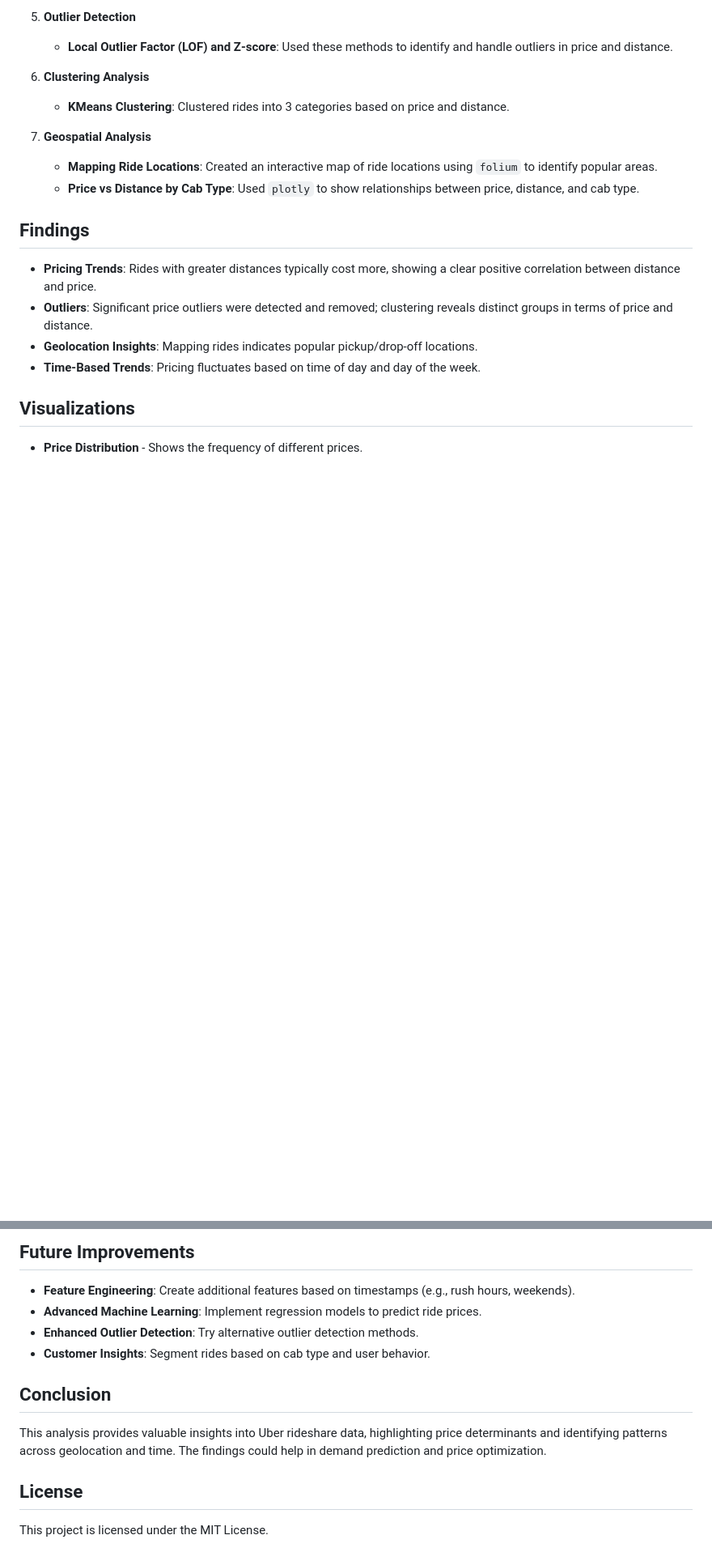
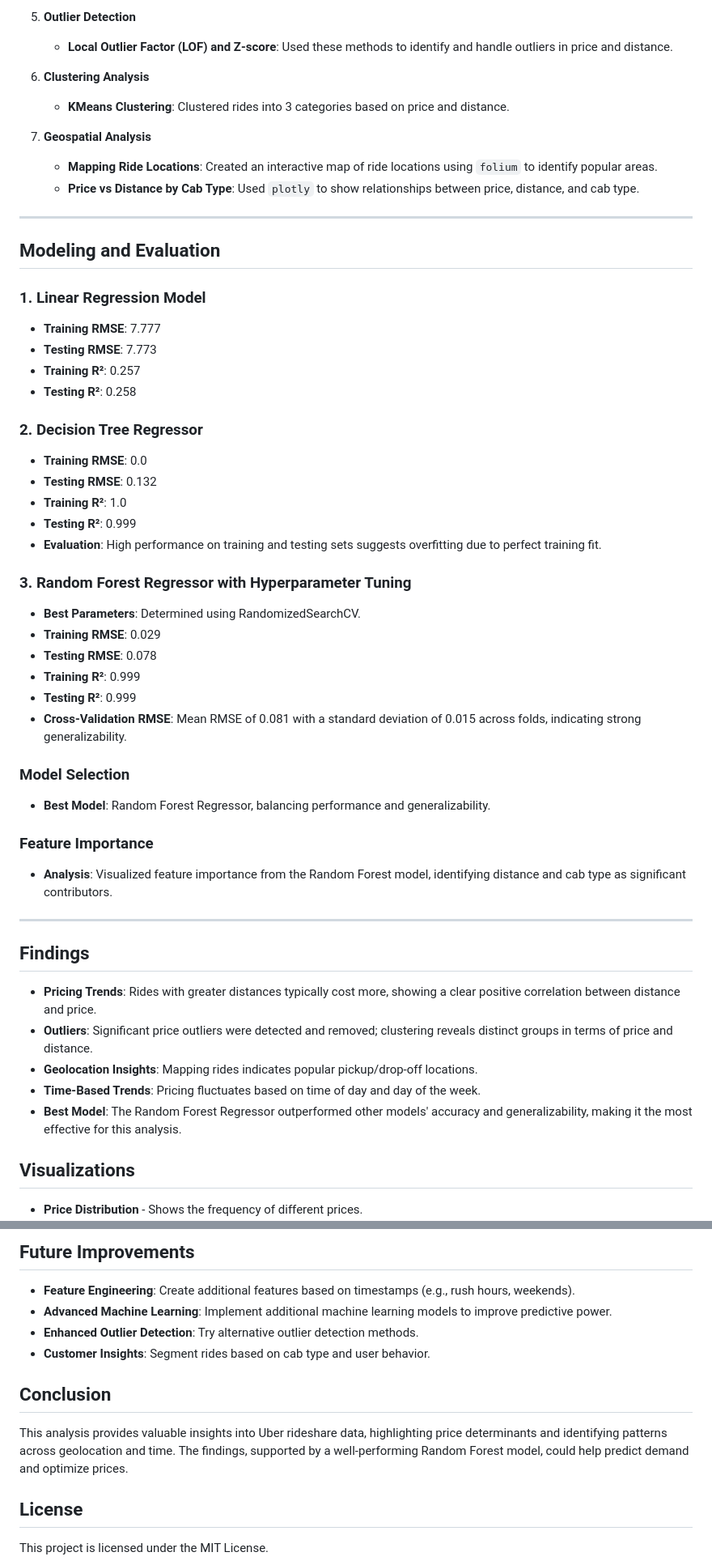
Before and after one commit to riteshr19/Uber-Ride-Demand-and-Pricing-Analysis, a Markdown page: Report/readme.md, 2 parts joined by grey strips. Shown at 81% size. GitHub-like rendering; blank space fills up the shorter version.

```diff
--- a/Report/readme.md
+++ b/Report/readme.md
@@ -62,12 +65,46 @@ Place the dataset (`rideshare_kaggle.csv.zip`) in the root directory.
    - **Mapping Ride Locations**: Created an interactive map of ride locations using `folium` to identify popular areas.
    - **Price vs Distance by Cab Type**: Used `plotly` to show relationships between price, distance, and cab type.
 
+---
+
+## Modeling and Evaluation
+
+### 1. Linear Regression Model
+   - **Training RMSE**: 7.777
+   - **Testing RMSE**: 7.773
+   - **Training R²**: 0.257
+   - **Testing R²**: 0.258
+
+### 2. Decision Tree Regressor
+   - **Training RMSE**: 0.0
+   - **Testing RMSE**: 0.132
+   - **Training R²**: 1.0
+   - **Testing R²**: 0.999
+   - **Evaluation**: High performance on training and testing sets suggests overfitting due to perfect training fit.
+
+### 3. Random Forest Regressor with Hyperparameter Tuning
+   - **Best Parameters**: Determined using RandomizedSearchCV.
+   - **Training RMSE**: 0.029
+   - **Testing RMSE**: 0.078
+   - **Training R²**: 0.999
+   - **Testing R²**: 0.999
+   - **Cross-Validation RMSE**: Mean RMSE of 0.081 with a standard deviation of 0.015 across folds, indicating strong generalizability.
+
+### Model Selection
+   - **Best Model**: Random Forest Regressor, balancing performance and generalizability.
+
+   ### Feature Importance
+   - **Analysis**: Visualized feature importance from the Random Forest model, identifying distance and cab type as significant contributors.
+
+---
+
 ## Findings
 
 - **Pricing Trends**: Rides with greater distances typically cost more, showing a clear positive correlation between distance and price.
 - **Outliers**: Significant price outliers were detected and removed; clustering reveals distinct groups in terms of price and distance.
 - **Geolocation Insights**: Mapping rides indicates popular pickup/drop-off locations.
 - **Time-Based Trends**: Pricing fluctuates based on time of day and day of the week.
+- **Best Model**: The Random Forest Regressor outperformed other models' accuracy and generalizability, making it the most effective for this analysis.
 
 ## Visualizations
 
@@ -95,13 +132,13 @@ Place the dataset (`rideshare_kaggle.csv.zip`) in the root directory.
 ## Future Improvements
 
 - **Feature Engineering**: Create additional features based on timestamps (e.g., rush hours, weekends).
-- **Advanced Machine Learning**: Implement regression models to predict ride prices.
+- **Advanced Machine Learning**: Implement additional machine learning models to improve predictive power.
 - **Enhanced Outlier Detection**: Try alternative outlier detection methods.
 - **Customer Insights**: Segment rides based on cab type and user behavior.
 
 ## Conclusion
 
-This analysis provides valuable insights into Uber rideshare data, highlighting price determinants and identifying patterns across geolocation and time. The findings could help in demand prediction and price optimization.
+This analysis provides valuable insights into Uber rideshare data, highlighting price determinants and identifying patterns across geolocation and time. The findings, supported by a well-performing Random Forest model, could help predict demand and optimize prices.
 
 ## License
 
```
Also changed, not shown: other parts of Report/readme.md (+8 -5 lines).
